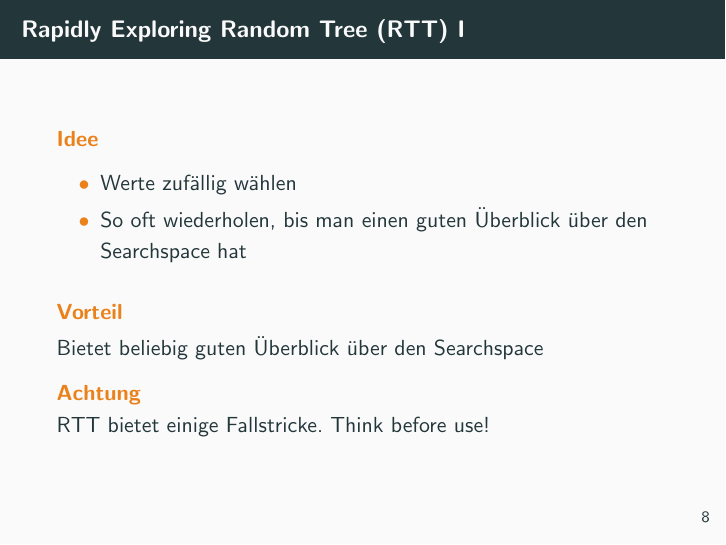
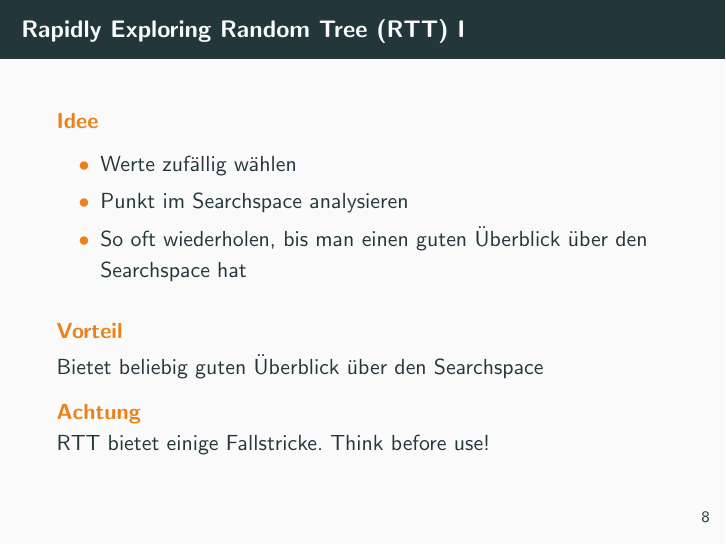
Before and after one commit to Slothologist/Presentation, LaTeX slides (snakeoil_presentation.tex): page 15 of 39. The pictures show the PDF file snakeoil_presentation.pdf that the author committed with the source.

Commit message:
minimal improvements

```diff
--- a/snakeoil_presentation.tex
+++ b/snakeoil_presentation.tex
@@ -95,6 +95,7 @@
 		\begin{alertblock}{Idee}
 			\begin{itemize}
 				\item Werte zufällig wählen
+				\item Punkt im Searchspace analysieren
 				\item So oft wiederholen, bis man einen guten Überblick über den Searchspace hat
 			\end{itemize}
 		\end{alertblock}
```
Also changed, not shown: snakeoil_presentation.pdf, snakeoil_presentation.tex (2 more changed lines).
